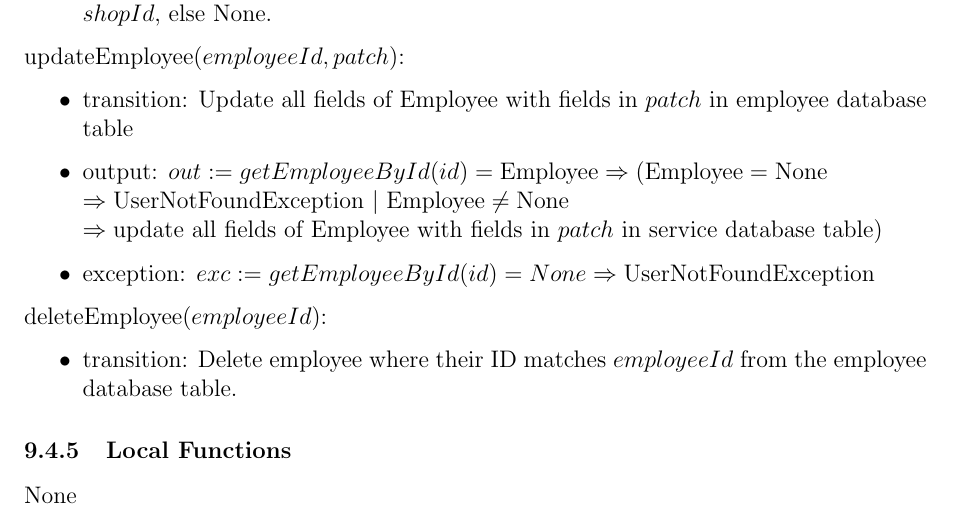
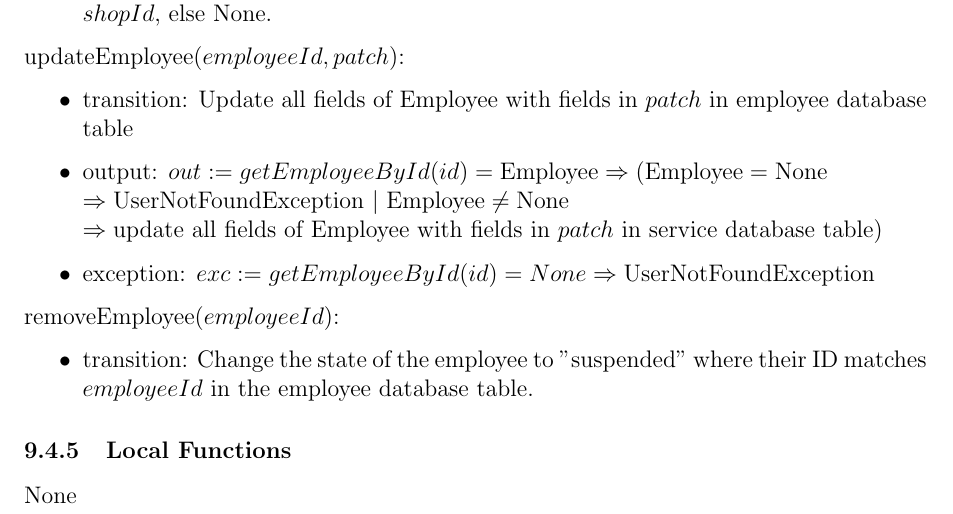
Before and after one commit to arkinmodi/project-sayyara, a LaTeX document (docs/Design/SoftDetailedDes/MIS.tex): part of page 20 of 27, cut so that both start at the same text. Compiled offline with pdfLaTeX.

Commit message:
update method

```diff
--- a/docs/Design/SoftDetailedDes/MIS.tex
+++ b/docs/Design/SoftDetailedDes/MIS.tex
@@ -956,9 +956,10 @@ None
 	\item exception: $exc := getEmployeeById(id) = None \Rightarrow \text{UserNotFoundException}$
 \end{itemize}
 
-\noindent deleteEmployee($employeeId$):
+\noindent removeEmployee($employeeId$):
 \begin{itemize}
-	\item transition: Delete employee where their ID matches $employeeId$ from the employee database table.
+	\item transition: Change the state of the employee to "suspended" where their ID matches $employeeId$ in
+	      the employee database table.
 \end{itemize}
 
 \subsubsection{Local Functions}
```
Also changed, not shown: docs/Design/SoftDetailedDes/MIS.tex (20 more changed lines).
